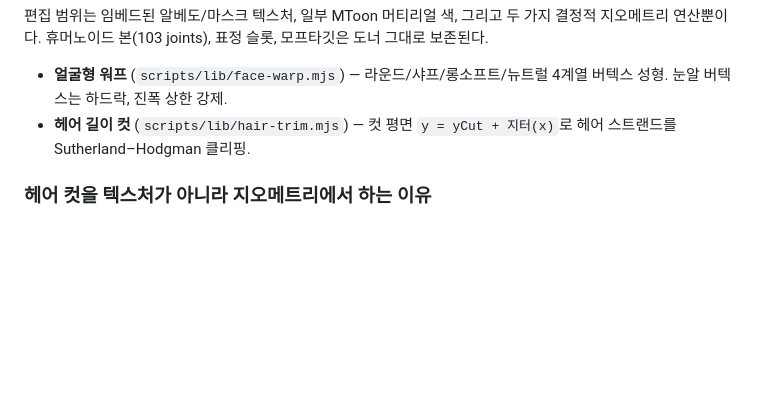
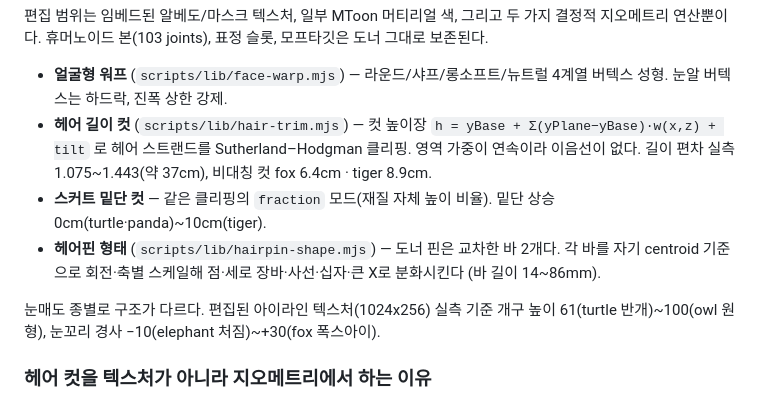
Before and after one commit to minwoo19930301/animal-hood-girl-vtuber, a Markdown page: README.md, the part around the change. Rendered like a GitHub page; blank space fills up the shorter version.

Commit message:
docs: README — v3.2 차별화 연산자(컷 높이장·스커트 fraction 컷·핀 형태·눈매 진폭) 실측치 반영

```diff
--- a/README.md
+++ b/README.md
@@ -58,8 +58,18 @@ node scripts/test-hair-trim.mjs   # 헤어 컷 지오메트리 클리핑 자체
 
 - **얼굴형 워프** (`scripts/lib/face-warp.mjs`) — 라운드/샤프/롱소프트/뉴트럴 4계열
   버텍스 성형. 눈알 버텍스는 하드락, 진폭 상한 강제.
-- **헤어 길이 컷** (`scripts/lib/hair-trim.mjs`) — 컷 평면 `y = yCut + 지터(x)`로
-  헤어 스트랜드를 Sutherland–Hodgman 클리핑.
+- **헤어 길이 컷** (`scripts/lib/hair-trim.mjs`) — 컷 높이장
+  `h = yBase + Σ(yPlane−yBase)·w(x,z) + tilt` 로 헤어 스트랜드를 Sutherland–Hodgman
+  클리핑. 영역 가중이 연속이라 이음선이 없다. 길이 편차 실측 1.075~1.443(약 37cm),
+  비대칭 컷 fox 6.4cm · tiger 8.9cm.
+- **스커트 밑단 컷** — 같은 클리핑의 `fraction` 모드(재질 자체 높이 비율). 밑단 상승
+  0cm(turtle·panda)~10cm(tiger).
+- **헤어핀 형태** (`scripts/lib/hairpin-shape.mjs`) — 도너 핀은 교차한 바 2개다. 각 바를
+  자기 centroid 기준으로 회전·축별 스케일해 점·세로 장바·사선·십자·큰 X로 분화시킨다
+  (바 길이 14~86mm).
+
+눈매도 종별로 구조가 다르다. 편집된 아이라인 텍스처(1024x256) 실측 기준 개구 높이
+61(turtle 반개)~100(owl 원형), 눈꼬리 경사 −10(elephant 처짐)~+30(fox 폭스아이).
 
 ### 헤어 컷을 텍스처가 아니라 지오메트리에서 하는 이유
 
```
